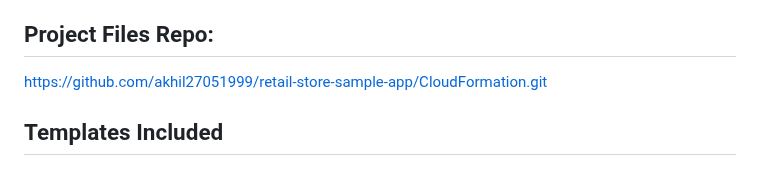
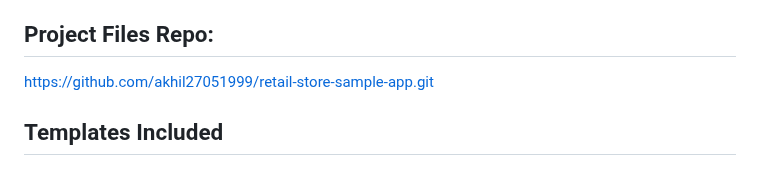
Before and after one commit to akhil27051999/AWS-3-Tier-Architecture, a Markdown page: 04-Retail-Store-App-Demo/03-CloudFormation/03-Cloudformation.md, the part around the change. GitHub-like rendering.

```diff
--- a/04-Retail-Store-App-Demo/03-CloudFormation/03-Cloudformation.md
+++ b/04-Retail-Store-App-Demo/03-CloudFormation/03-Cloudformation.md
@@ -4,7 +4,7 @@
 This directory contains CloudFormation templates to deploy a complete AWS infrastructure for the retail store application, including VPC networking and EKS management server.
 
 ## Project Files Repo:
-https://github.com/akhil27051999/retail-store-sample-app/CloudFormation.git
+https://github.com/akhil27051999/retail-store-sample-app.git
 
 ## Templates Included
 
```
